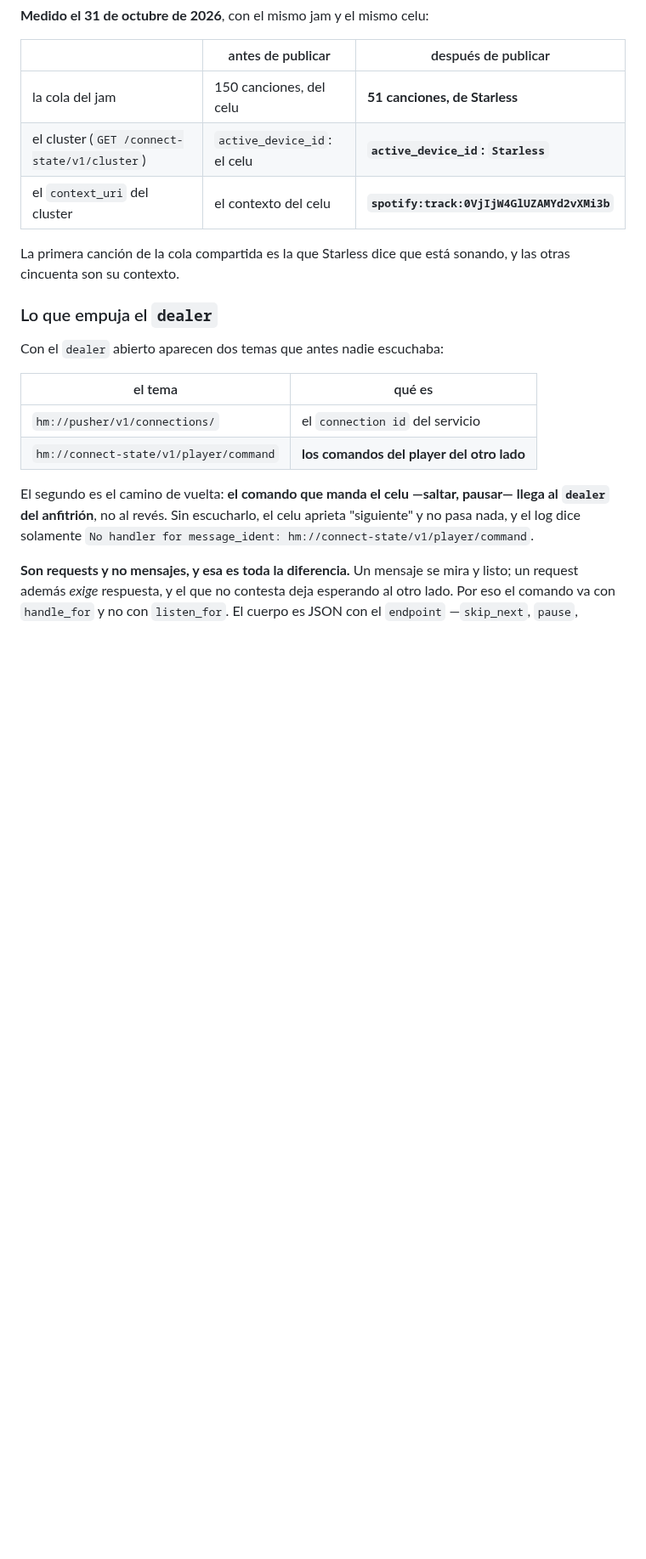
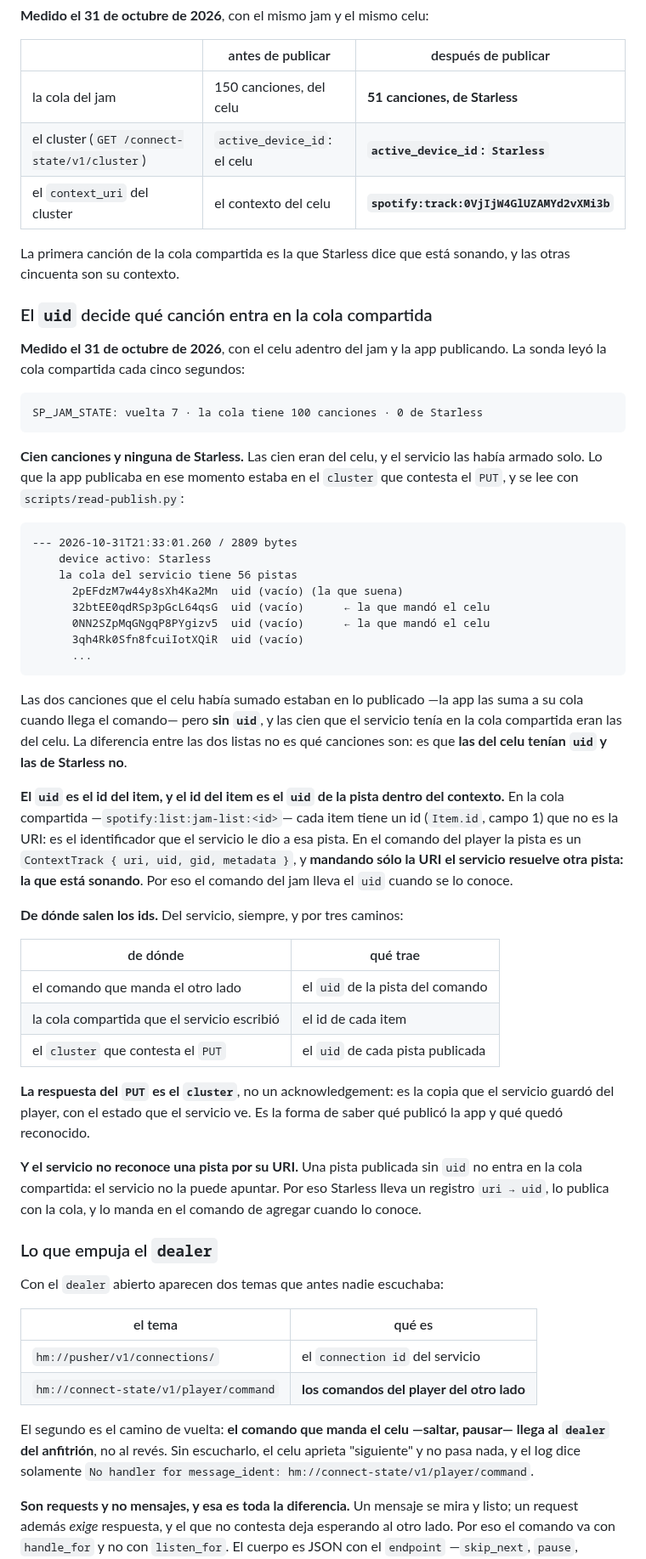
Before and after one commit to baironvillar/Starless, a Markdown page: docs/jam.md, the part around one of its changes. Shown at 85% size. Drawn GitHub-style; blank space fills up the shorter version.

Commit message:
docs(jam): the uid is what makes a song enter the shared queue
Measured with the phone inside the jam: the shared queue had a hundred
songs and none of them was Starless's. The songs the phone added arrived with
the id the service gave them; the ones Starless published did not.

The ids come from the service in three places: the command the other side
sends, the shared queue it wrote, and the cluster that answers the PUT.

````diff
--- a/docs/jam.md
+++ b/docs/jam.md
@@ -459,6 +459,61 @@ de publicar y la lectura sería de otra cosa—, y vuelve a publicar después.
 La primera canción de la cola compartida es la que Starless dice que está
 sonando, y las otras cincuenta son su contexto.
 
+### El `uid` decide qué canción entra en la cola compartida
+
+**Medido el 31 de octubre de 2026**, con el celu adentro del jam y la app
+publicando. La sonda leyó la cola compartida cada cinco segundos:
+
+```
+SP_JAM_STATE: vuelta 7 · la cola tiene 100 canciones · 0 de Starless
+```
+
+**Cien canciones y ninguna de Starless.** Las cien eran del celu, y el servicio
+las había armado solo. Lo que la app publicaba en ese momento estaba en el
+`cluster` que contesta el `PUT`, y se lee con `scripts/read-publish.py`:
+
+```
+--- 2026-10-31T21:33:01.260 / 2809 bytes
+    device activo: Starless
+    la cola del servicio tiene 56 pistas
+      2pEFdzM7w44y8sXh4Ka2Mn  uid (vacío) (la que suena)
+      32btEE0qdRSp3pGcL64qsG  uid (vacío)      ← la que mandó el celu
+      0NN2SZpMqGNgqP8PYgizv5  uid (vacío)      ← la que mandó el celu
+      3qh4Rk0Sfn8fcuiIotXQiR  uid (vacío)
+      ...
+```
+
+Las dos canciones que el celu había sumado estaban en lo publicado —la app las
+suma a su cola cuando llega el comando— pero **sin `uid`**, y las cien que el
+servicio tenía en la cola compartida eran las del celu. La diferencia entre las
+dos listas no es qué canciones son: es que **las del celu tenían `uid` y las de
+Starless no**.
+
+**El `uid` es el id del item, y el id del item es el `uid` de la pista dentro del
+contexto.** En la cola compartida —`spotify:list:jam-list:<id>`— cada item tiene
+un id (`Item.id`, campo 1) que no es la URI: es el identificador que el servicio
+le dio a esa pista. En el comando del player la pista es un
+`ContextTrack { uri, uid, gid, metadata }`, y **mandando sólo la URI el servicio
+resuelve otra pista: la que está sonando**. Por eso el comando del jam lleva el
+`uid` cuando se lo conoce.
+
+**De dónde salen los ids.** Del servicio, siempre, y por tres caminos:
+
+| de dónde | qué trae |
+| --- | --- |
+| el comando que manda el otro lado | el `uid` de la pista del comando |
+| la cola compartida que el servicio escribió | el id de cada item |
+| el `cluster` que contesta el `PUT` | el `uid` de cada pista publicada |
+
+**La respuesta del `PUT` es el `cluster`**, no un acknowledgement: es la copia que
+el servicio guardó del player, con el estado que el servicio ve. Es la forma de
+saber qué publicó la app y qué quedó reconocido.
+
+**Y el servicio no reconoce una pista por su URI.** Una pista publicada sin
+`uid` no entra en la cola compartida: el servicio no la puede apuntar. Por eso
+Starless lleva un registro `uri → uid`, lo publica con la cola, y lo manda en el
+comando de agregar cuando lo conoce.
+
 ### Lo que empuja el `dealer`
 
 Con el `dealer` abierto aparecen dos temas que antes nadie escuchaba:
````
Also changed, not shown: other parts of docs/jam.md (+3 -1 lines).
